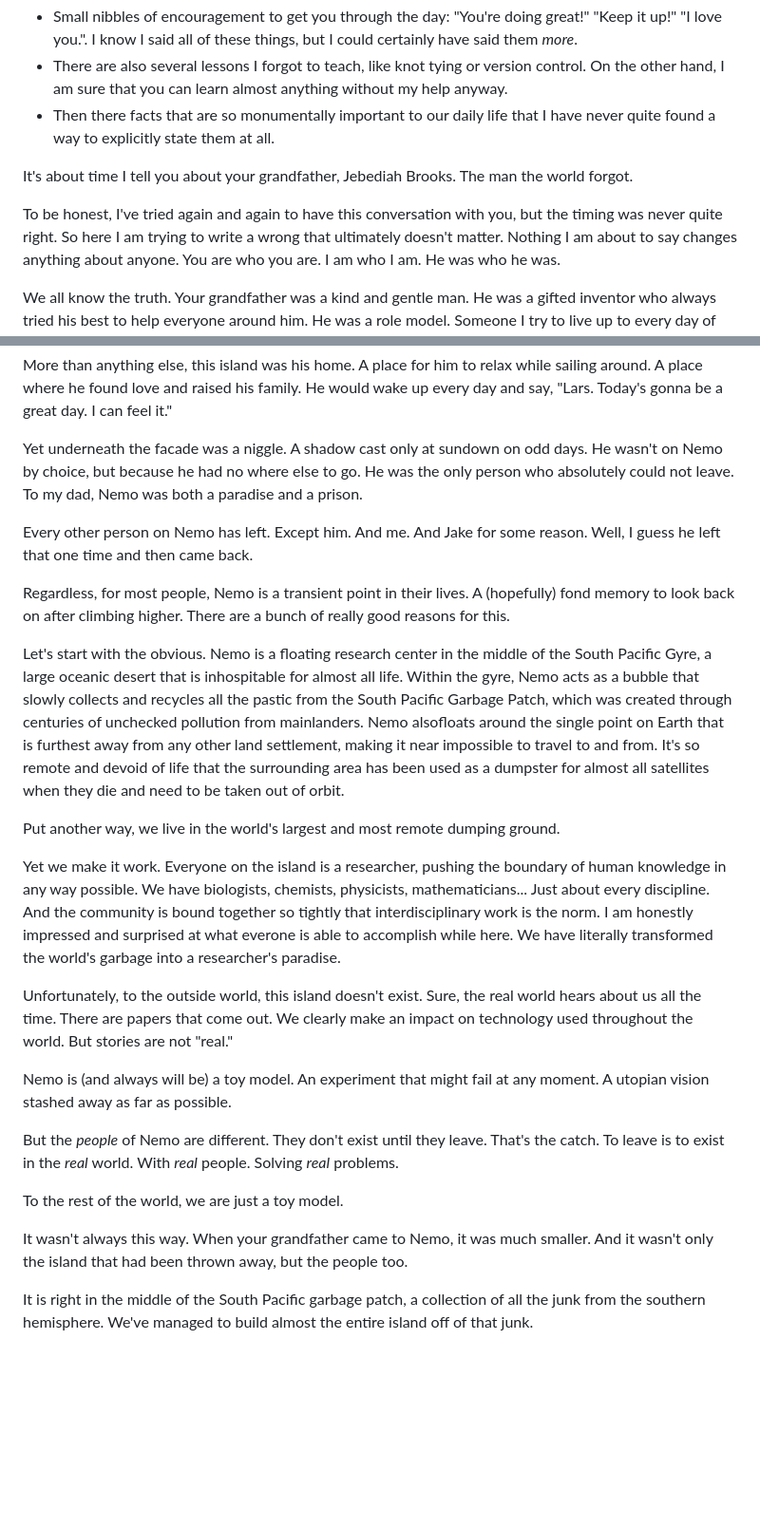
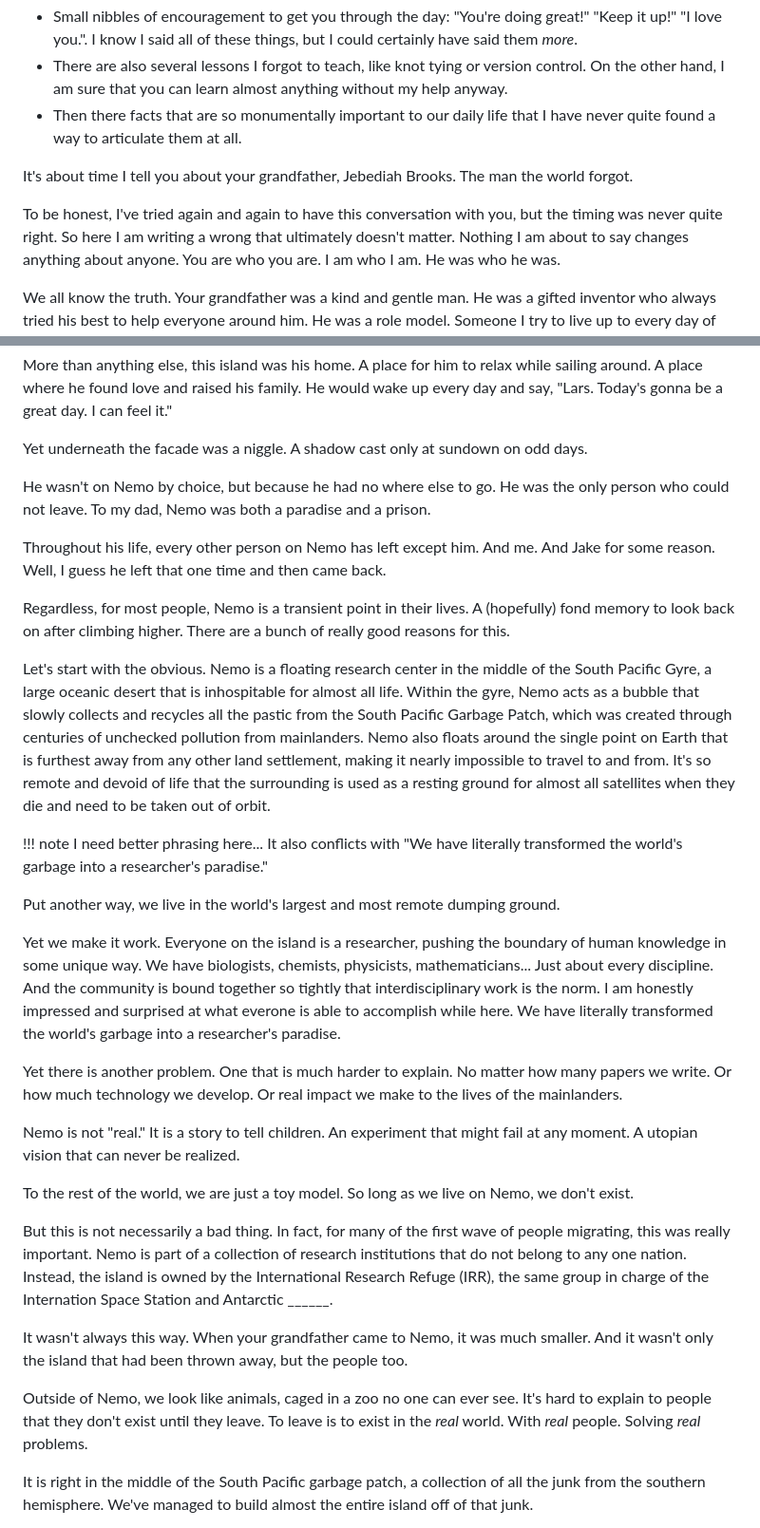
Before and after one commit to leios/space-junk, a Markdown page: src/content/rei_1.md, 2 parts joined by grey strips. Shown: that part at 95% size. GitHub-like rendering; blank space fills up the shorter version.

Commit message:
not really sure where I am taking the chapter, so switching gears

```diff
--- a/src/content/rei_1.md
+++ b/src/content/rei_1.md
@@ -12,13 +12,13 @@ There are some things that I really should have told you while you were here:
 
 * Small nibbles of encouragement to get you through the day: "You're doing great!" "Keep it up!" "I love you.". I know I said all of these things, but I could certainly have said them *more*.
 * There are also several lessons I forgot to teach, like knot tying or version control. On the other hand, I am sure that you can learn almost anything without my help anyway.
-* Then there facts that are so monumentally important to our daily life that I have never quite found a way to explicitly state them at all.
+* Then there facts that are so monumentally important to our daily life that I have never quite found a way to articulate them at all.
 
 It's about time I tell you about your grandfather, Jebediah Brooks.
 The man the world forgot.
 
 To be honest, I've tried again and again to have this conversation with you, but the timing was never quite right.
-So here I am trying to write a wrong that ultimately doesn't matter.
+So here I am writing a wrong that ultimately doesn't matter.
 Nothing I am about to say changes anything about anyone.
 You are who you are.
 I am who I am.
@@ -43,12 +43,12 @@ He would wake up every day and say, "Lars. Today's gonna be a great day. I can f
 
 Yet underneath the facade was a niggle.
 A shadow cast only at sundown on odd days.
+
 He wasn't on Nemo by choice, but because he had no where else to go.
-He was the only person who absolutely could not leave.
+He was the only person who could not leave.
 To my dad, Nemo was both a paradise and a prison.
 
-Every other person on Nemo has left.
-Except him.
+Throughout his life, every other person on Nemo has left except him.
 And me.
 And Jake for some reason.
 Well, I guess he left that one time and then came back.
@@ -60,42 +60,53 @@ There are a bunch of really good reasons for this.
 Let's start with the obvious.
 Nemo is a floating research center in the middle of the South Pacific Gyre, a large oceanic desert that is inhospitable for almost all life.
 Within the gyre, Nemo acts as a bubble that slowly collects and recycles all the pastic from the South Pacific Garbage Patch, which was created through centuries of unchecked pollution from mainlanders.
-Nemo alsofloats around the single point on Earth that is furthest away from any other land settlement, making it near impossible to travel to and from.
-It's so remote and devoid of life that the surrounding area has been used as a dumpster for almost all satellites when they die and need to be taken out of orbit.
+Nemo also floats around the single point on Earth that is furthest away from any other land settlement, making it nearly impossible to travel to and from.
+It's so remote and devoid of life that the surrounding is used as a resting ground for almost all satellites when they die and need to be taken out of orbit.
+
+!!! note
+    I need better phrasing here...
+    It also conflicts with "We have literally transformed the world's garbage into a researcher's paradise."
 
 Put another way, we live in the world's largest and most remote dumping ground.
 
 Yet we make it work.
-Everyone on the island is a researcher, pushing the boundary of human knowledge in any way possible.
+Everyone on the island is a researcher, pushing the boundary of human knowledge in some unique way.
 We have biologists, chemists, physicists, mathematicians... Just about every discipline.
 And the community is bound together so tightly that interdisciplinary work is the norm.
 I am honestly impressed and surprised at what everone is able to accomplish while here.
 We have literally transformed the world's garbage into a researcher's paradise.
 
-Unfortunately, to the outside world, this island doesn't exist.
-Sure, the real world hears about us all the time.
-There are papers that come out.
-We clearly make an impact on technology used throughout the world.
-But stories are not "real."
+Yet there is another problem.
+One that is much harder to explain.
+No matter how many papers we write.
+Or how much technology we develop.
+Or real impact we make to the lives of the mainlanders.
 
-Nemo is (and always will be) a toy model.
+Nemo is not "real."
+It is a story to tell children.
 An experiment that might fail at any moment.
-A utopian vision stashed away as far as possible.
-
-But the *people* of Nemo are different.
-They don't exist until they leave.
-That's the catch.
-To leave is to exist in the *real* world.
-With *real* people.
-Solving *real* problems.
+A utopian vision that can never be realized.
 
 To the rest of the world, we are just a toy model.
+So long as we live on Nemo, we don't exist.
+
+But this is not necessarily a bad thing.
+In fact, for many of the first wave of people migrating, this was really important.
+Nemo is part of a collection of research institutions that do not belong to any one nation.
+Instead, the island is owned by the International Research Refuge (IRR), the same group in charge of the Internation Space Station and Antarctic ______.
+
 
 It wasn't always this way.
 When your grandfather came to Nemo, it was much smaller.
 And it wasn't only the island that had been thrown away, but the people too.
 
 
+
+Outside of Nemo, we look like animals, caged in a zoo no one can ever see.
+It's hard to explain to people that they don't exist until they leave.
+To leave is to exist in the *real* world.
+With *real* people.
+Solving *real* problems.
 
 
 It is right in the middle of the South Pacific garbage patch, a collection of all the junk from the southern hemisphere.
```
